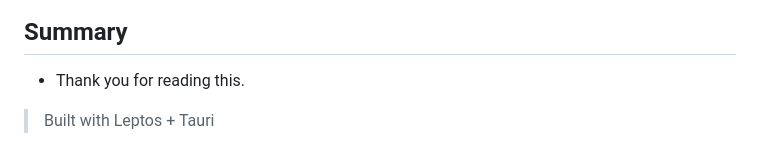
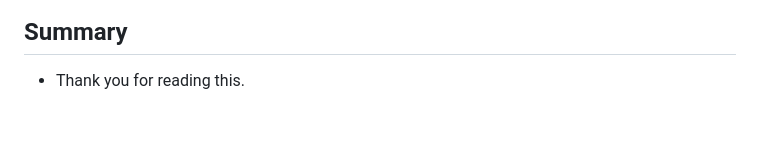
Before and after one commit to ethanAthompson/cosmic_calendar, a Markdown page: README.md, the part around one of its changes. Drawn GitHub-style; blank space fills up the shorter version.

```diff
--- a/README.md
+++ b/README.md
@@ -185,4 +186,3 @@ let dst = "soon";
 
 ## Summary
 *  Thank you for reading this.
->  Built with Leptos + Tauri
```
Also changed, not shown: other parts of README.md (+4 -3 lines).
